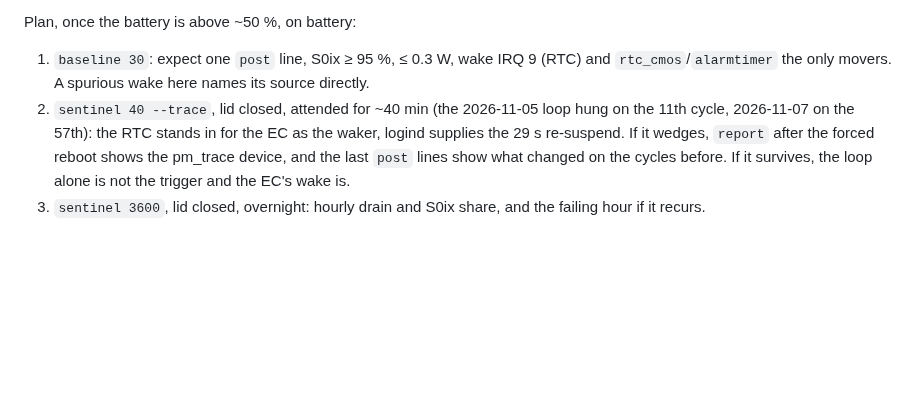
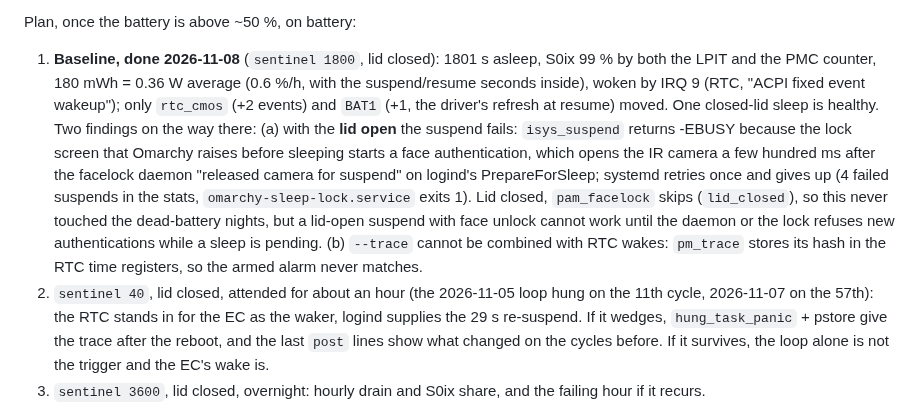
Before and after one commit to turbineBMW/surface-pro-12-linux, a Markdown page: docs/peripheral-plan.md, the part around the change. GitHub-like rendering; blank space fills up the shorter version.

Commit message:
Suspend plan: baseline result, lid-open facelock collision, pm_trace vs RTC
Co-Authored-By: Claude Fable 5.1 <noreply@anthropic.com>

```diff
--- a/docs/peripheral-plan.md
+++ b/docs/peripheral-plan.md
@@ -468,13 +468,27 @@ Instrumentation (2026-11-08, `userspace/`):
 
 Plan, once the battery is above ~50 %, on battery:
 
-1. `baseline 30`: expect one `post` line, S0ix ≥ 95 %, ≤ 0.3 W, wake IRQ 9
-   (RTC) and `rtc_cmos`/`alarmtimer` the only movers. A spurious wake
-   here names its source directly.
-2. `sentinel 40 --trace`, lid closed, attended for ~40 min (the 2026-11-05 loop
+1. **Baseline, done 2026-11-08** (`sentinel 1800`, lid closed): 1801 s asleep,
+   S0ix 99 % by both the LPIT and the PMC counter, 180 mWh = 0.36 W average
+   (0.6 %/h, with the suspend/resume seconds inside), woken by IRQ 9 (RTC,
+   "ACPI fixed event wakeup"); only `rtc_cmos` (+2 events) and `BAT1`
+   (+1, the driver's refresh at resume) moved. One closed-lid sleep is
+   healthy. Two findings on the way there: (a) with the **lid open** the
+   suspend fails: `isys_suspend` returns -EBUSY because the lock screen that
+   Omarchy raises before sleeping starts a face authentication, which opens
+   the IR camera a few hundred ms after the facelock daemon "released camera
+   for suspend" on logind's PrepareForSleep; systemd retries once and gives
+   up (4 failed suspends in the stats, `omarchy-sleep-lock.service` exits 1).
+   Lid closed, `pam_facelock` skips (`lid_closed`), so this never touched
+   the dead-battery nights, but a lid-open suspend with face unlock cannot
+   work until the daemon or the lock refuses new authentications while a
+   sleep is pending. (b) `--trace` cannot be combined with RTC wakes:
+   `pm_trace` stores its hash in the RTC time registers, so the armed alarm
+   never matches.
+2. `sentinel 40`, lid closed, attended for about an hour (the 2026-11-05 loop
    hung on the 11th cycle, 2026-11-07 on the 57th): the RTC stands in for
    the EC as the waker, logind supplies the 29 s re-suspend. If it wedges,
-   `report` after the forced reboot shows the pm_trace device, and the last
+   `hung_task_panic` + pstore give the trace after the reboot, and the last
    `post` lines show what changed on the cycles before. If it survives, the
    loop alone is not the trigger and the EC's wake is.
 3. `sentinel 3600`, lid closed, overnight: hourly drain and S0ix share, and
```
